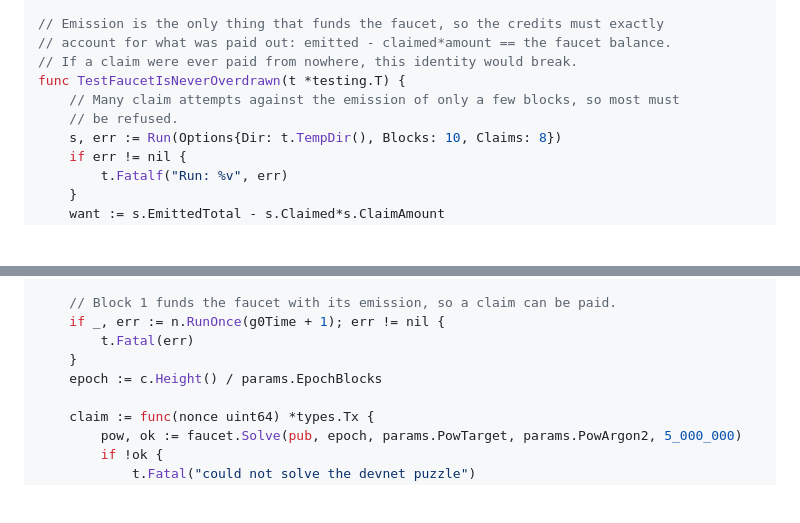
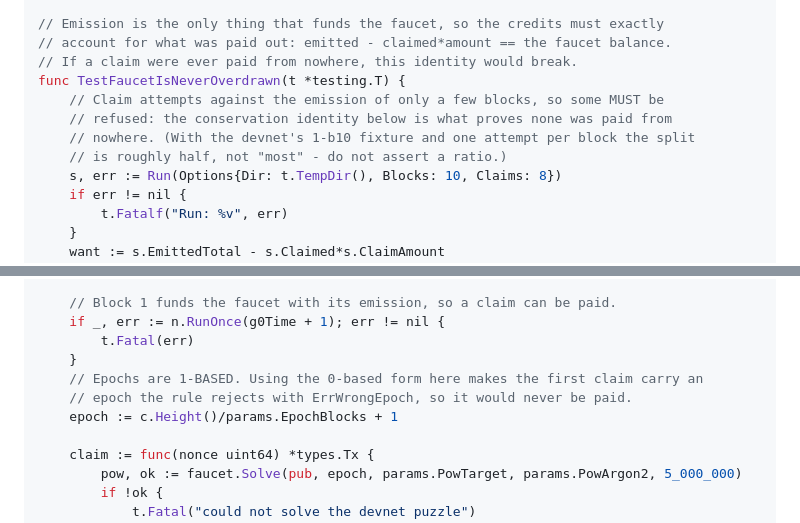
Before and after one commit to cti97/b10coincom, a Markdown page: docs/plans/2026-10-02-m2-faucet.md, 2 parts joined by grey strips. Drawn GitHub-style; blank space fills up the shorter version.

Commit message:
docs: fix Task 8's 0-based epoch and Task 7's overstated refusal comment
Task 8's double-claim test computed the epoch as Height/EpochBlocks, which is
the 0-based form the claim rule rejects with ErrWrongEpoch - the first claim
would never have been paid. Caught by Task 7's implementer. Also corrects a
Task 7 comment claiming most attempts are refused; with the 1-b10 devnet
fixture and one attempt per block the split is roughly half.

```diff
--- a/docs/plans/2026-10-02-m2-faucet.md
+++ b/docs/plans/2026-10-02-m2-faucet.md
@@ -1364,8 +1364,10 @@ func TestDevnetClaimsFromTheFaucet(t *testing.T) {
 // account for what was paid out: emitted - claimed*amount == the faucet balance.
 // If a claim were ever paid from nowhere, this identity would break.
 func TestFaucetIsNeverOverdrawn(t *testing.T) {
-	// Many claim attempts against the emission of only a few blocks, so most must
-	// be refused.
+	// Claim attempts against the emission of only a few blocks, so some MUST be
+	// refused: the conservation identity below is what proves none was paid from
+	// nowhere. (With the devnet's 1-b10 fixture and one attempt per block the split
+	// is roughly half, not "most" - do not assert a ratio.)
 	s, err := Run(Options{Dir: t.TempDir(), Blocks: 10, Claims: 8})
 	if err != nil {
 		t.Fatalf("Run: %v", err)
@@ -1460,7 +1462,9 @@ func TestDevnetRefusesASecondClaimInTheSameEpoch(t *testing.T) {
 	if _, err := n.RunOnce(g0Time + 1); err != nil {
 		t.Fatal(err)
 	}
-	epoch := c.Height() / params.EpochBlocks
+	// Epochs are 1-BASED. Using the 0-based form here makes the first claim carry an
+	// epoch the rule rejects with ErrWrongEpoch, so it would never be paid.
+	epoch := c.Height()/params.EpochBlocks + 1
 
 	claim := func(nonce uint64) *types.Tx {
 		pow, ok := faucet.Solve(pub, epoch, params.PowTarget, params.PowArgon2, 5_000_000)
```
